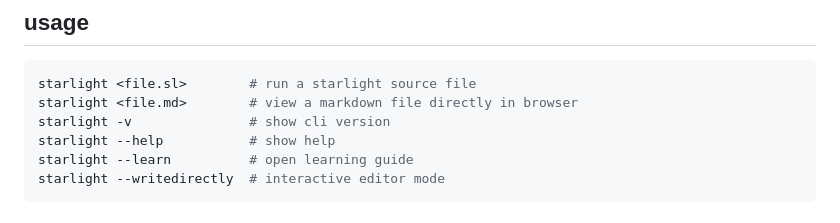
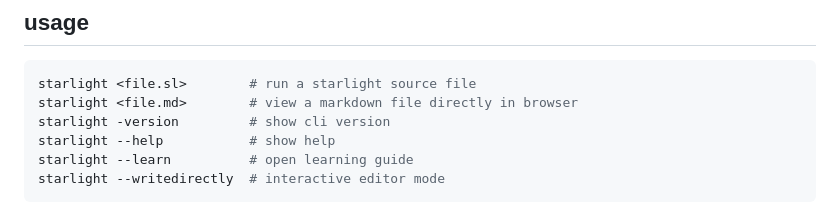
Before and after one commit to developerdominex/starlight-programming-language, a Markdown page: docs/cli.md, the part around the change. Rendered like a GitHub page.

````diff
--- a/docs/cli.md
+++ b/docs/cli.md
@@ -13,7 +13,7 @@ starlight comes with a command line interface (cli) to run code, open learning g
 ```bash
 starlight <file.sl>        # run a starlight source file
 starlight <file.md>        # view a markdown file directly in browser
-starlight -v               # show cli version
+starlight -version         # show cli version
 starlight --help           # show help
 starlight --learn          # open learning guide
 starlight --writedirectly  # interactive editor mode
````
